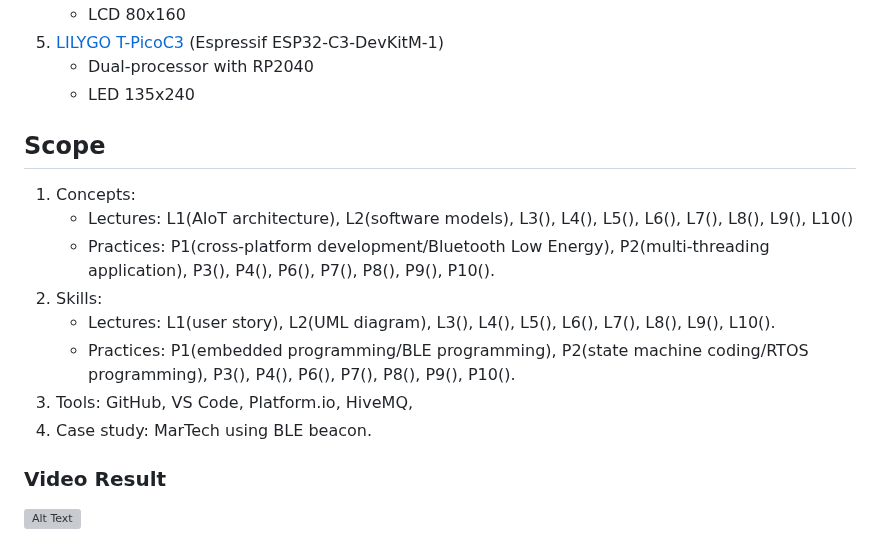
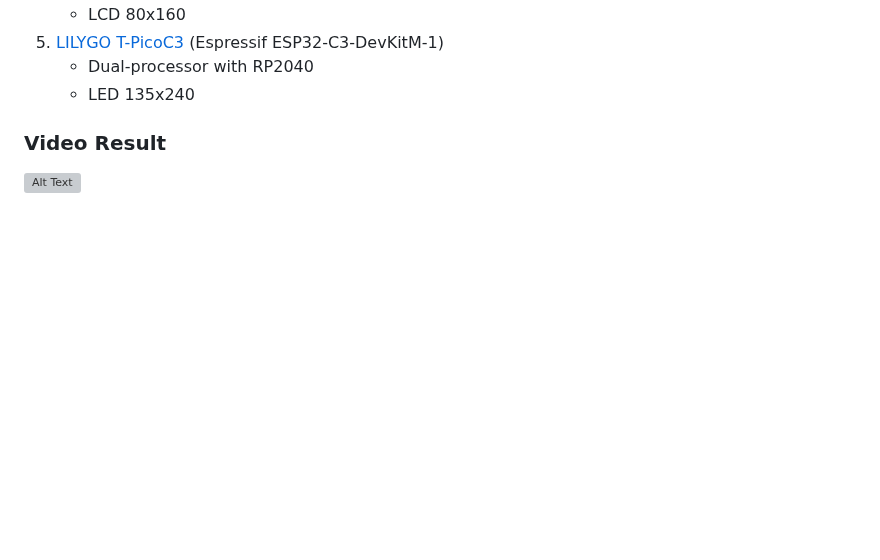
Before and after one commit to khinthandarkyaw98/AIoT_Group_1, a Markdown page: README.md, the part around the change. Rendered like a GitHub page; blank space fills up the shorter version; grey boxes are pictures that could not be loaded.

```diff
--- a/README.md
+++ b/README.md
@@ -113,16 +113,5 @@ The implementation of this system involves several components, such as web archi
    * Dual-processor with RP2040
    * LED 135x240
 
-
-## Scope
-1. Concepts:
-   * Lectures: L1(AIoT architecture), L2(software models), L3(), L4(), L5(), L6(), L7(), L8(), L9(), L10()
-   * Practices: P1(cross-platform development/Bluetooth Low Energy), P2(multi-threading application), P3(), P4(), P6(), P7(), P8(), P9(), P10().
-2. Skills:
-   * Lectures: L1(user story), L2(UML diagram), L3(), L4(), L5(), L6(), L7(), L8(), L9(), L10().
-   * Practices: P1(embedded programming/BLE programming), P2(state machine coding/RTOS programming), P3(), P4(), P6(), P7(), P8(), P9(), P10().
-3. Tools: GitHub, VS Code, Platform.io, HiveMQ,
-4. Case study: MarTech using BLE beacon.
-
 ### Video Result
 [![Alt Text](https://img.youtube.com/vi/-QDfDo1PPpM/0.jpg)](https://www.youtube.com/watch?v=-QDfDo1PPpM)
```
